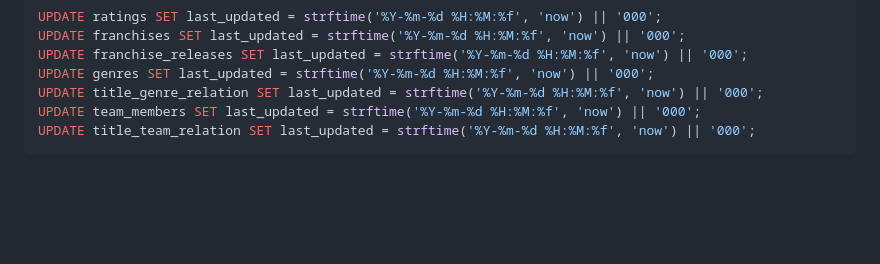
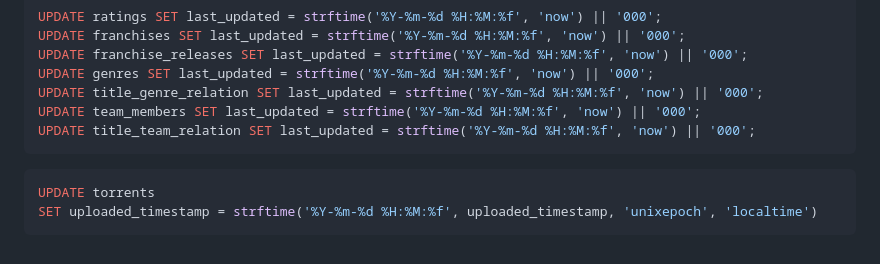
Before and after one commit to mr9733n/get-anime, a Markdown page: sql_commands.md, the part around the change. Drawn GitHub-style; blank space fills up the shorter version.

````diff
--- a/sql_commands.md
+++ b/sql_commands.md
@@ -109,3 +109,8 @@ UPDATE title_genre_relation SET last_updated = strftime('%Y-%m-%d %H:%M:%f', 'no
 UPDATE team_members SET last_updated = strftime('%Y-%m-%d %H:%M:%f', 'now') || '000';
 UPDATE title_team_relation SET last_updated = strftime('%Y-%m-%d %H:%M:%f', 'now') || '000';
 ```
+
+```sql
+UPDATE torrents
+SET uploaded_timestamp = strftime('%Y-%m-%d %H:%M:%f', uploaded_timestamp, 'unixepoch', 'localtime')
+```
````
